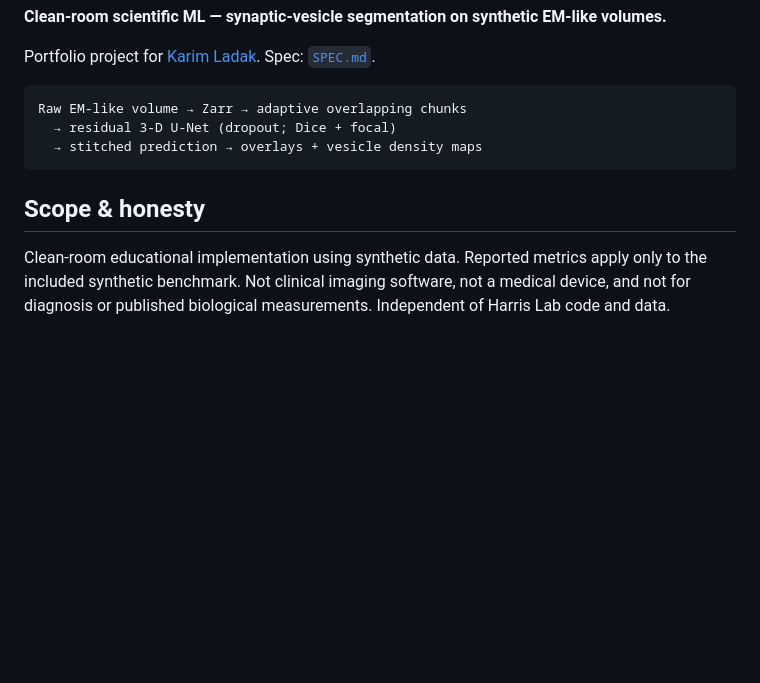
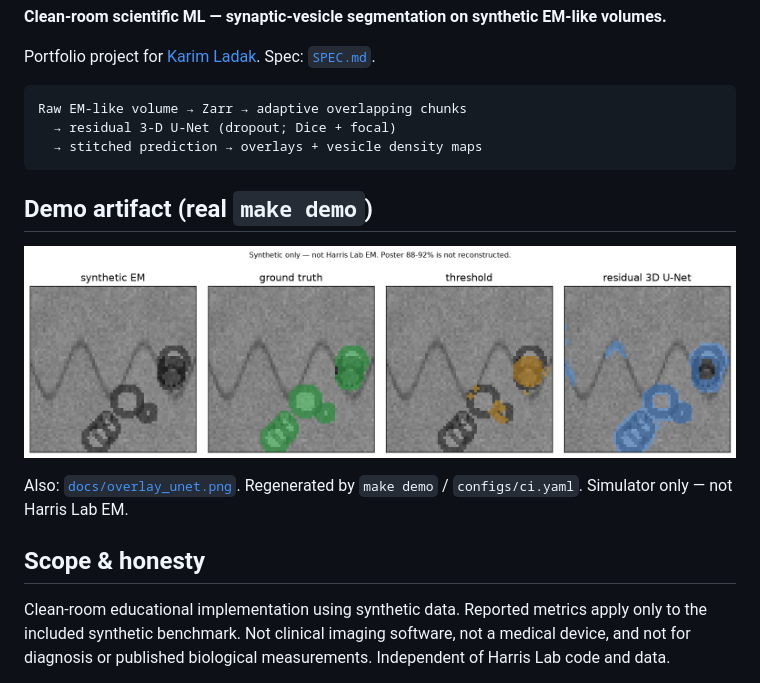
Before and after one commit to kladak/vesicle-seg, a Markdown page: README.md, the part around the change. Rendered like a GitHub page; pictures changed too: docs/overlay_panel.png (added); blank space fills up the shorter version.

Commit message:
Add real demo overlay figures to README
Committed docs overlays from make demo (synthetic CI path).

````diff
--- a/README.md
+++ b/README.md
@@ -10,7 +10,14 @@ Raw EM-like volume → Zarr → adaptive overlapping chunks
   → stitched prediction → overlays + vesicle density maps
 ```
 
+## Demo artifact (real `make demo`)
+
+![Synthetic EM overlay panel — raw | GT | threshold | residual 3D U-Net](docs/overlay_panel.png)
+
+Also: [`docs/overlay_unet.png`](docs/overlay_unet.png). Regenerated by `make demo` / `configs/ci.yaml`. Simulator only — not Harris Lab EM.
+
 ## Scope & honesty
+
 
 Clean-room educational implementation using synthetic data. Reported metrics apply only to the included synthetic benchmark. Not clinical imaging software, not a medical device, and not for diagnosis or published biological measurements. Independent of Harris Lab code and data.
 
````
Also changed, not shown: docs/overlay_unet.png (added).
